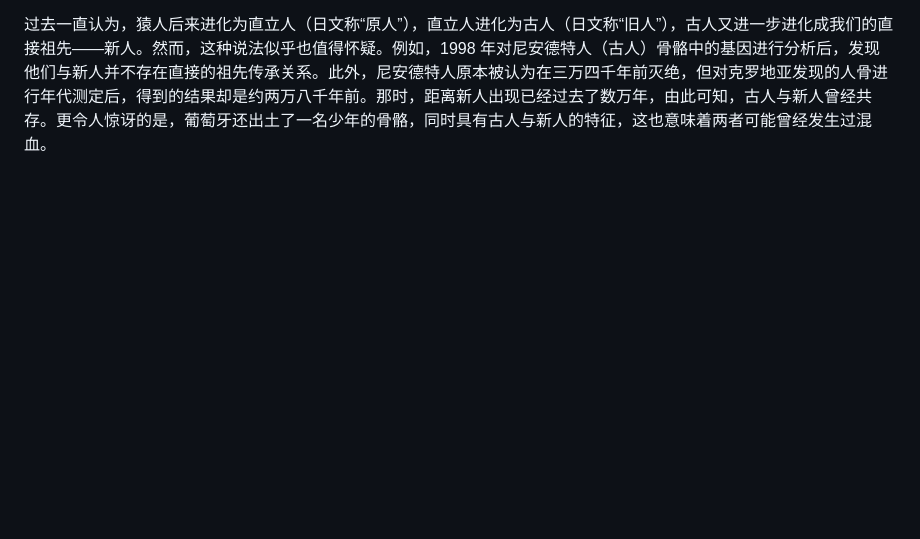
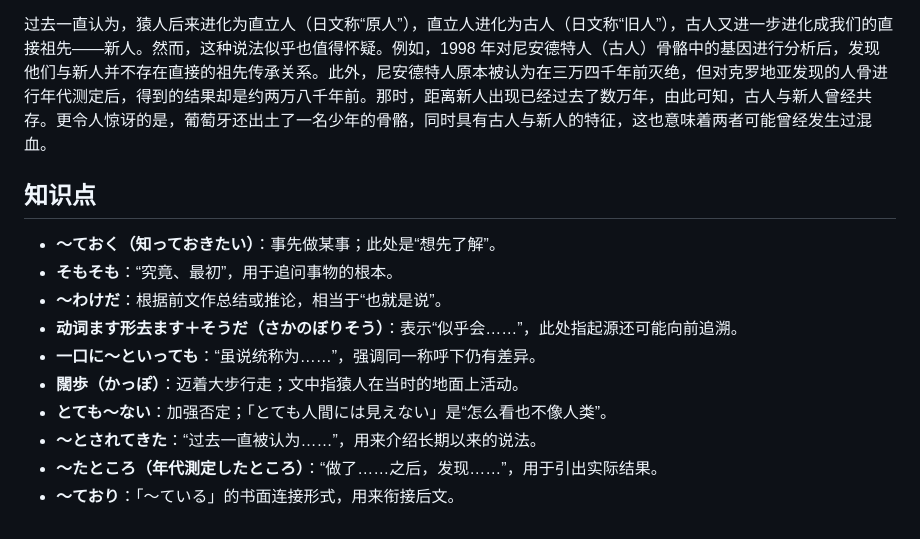
Before and after one commit to everjapan/learn-japanese-through-history, a Markdown page: translations/036-人類のルーツ.md, the part around the change. GitHub-like rendering; blank space fills up the shorter version.

Commit message:
Add concise language notes to the human origins translation

```diff
--- a/translations/036-人類のルーツ.md
+++ b/translations/036-人類のルーツ.md
@@ -27,3 +27,16 @@
 やがて猿人は原人へ、原人は旧人へと進化し、さらに旧人が私たちの直接の祖先・新人に進化したとされてきた。しかし、どうやらこの説も怪しいのだ。たとえば一九九八年、ネアンデルタール人（旧人）の人骨遺伝子を分析した結果、新人にはつながらないことが判明している。また、三万四千年前に絶滅したとされるネアンデルタール人だが、クロアチアで発見された人骨を年代測定したところ、約二万八千年前という結果が出た。すでに新人が登場してから数万年が過ぎており、旧人と新人が共存していたことがわかった。さらに驚くことに、ポルトガルでは旧人・新人双方の特徴をもつ少年の骨が出土しており、混血していた可能性も出ているのだ。
 
 过去一直认为，猿人后来进化为直立人（日文称“原人”），直立人进化为古人（日文称“旧人”），古人又进一步进化成我们的直接祖先——新人。然而，这种说法似乎也值得怀疑。例如，1998 年对尼安德特人（古人）骨骼中的基因进行分析后，发现他们与新人并不存在直接的祖先传承关系。此外，尼安德特人原本被认为在三万四千年前灭绝，但对克罗地亚发现的人骨进行年代测定后，得到的结果却是约两万八千年前。那时，距离新人出现已经过去了数万年，由此可知，古人与新人曾经共存。更令人惊讶的是，葡萄牙还出土了一名少年的骨骼，同时具有古人与新人的特征，这也意味着两者可能曾经发生过混血。
+
+## 知识点
+
+- **〜ておく（知っておきたい）**：事先做某事；此处是“想先了解”。
+- **そもそも**：“究竟、最初”，用于追问事物的根本。
+- **〜わけだ**：根据前文作总结或推论，相当于“也就是说”。
+- **动词ます形去ます＋そうだ（さかのぼりそう）**：表示“似乎会……”，此处指起源还可能向前追溯。
+- **一口に〜といっても**：“虽说统称为……”，强调同一称呼下仍有差异。
+- **闊歩（かっぽ）**：迈着大步行走；文中指猿人在当时的地面上活动。
+- **とても〜ない**：加强否定；「とても人間には見えない」是“怎么看也不像人类”。
+- **〜とされてきた**：“过去一直被认为……”，用来介绍长期以来的说法。
+- **〜たところ（年代測定したところ）**：“做了……之后，发现……”，用于引出实际结果。
+- **〜ており**：「〜ている」的书面连接形式，用来衔接后文。
```
